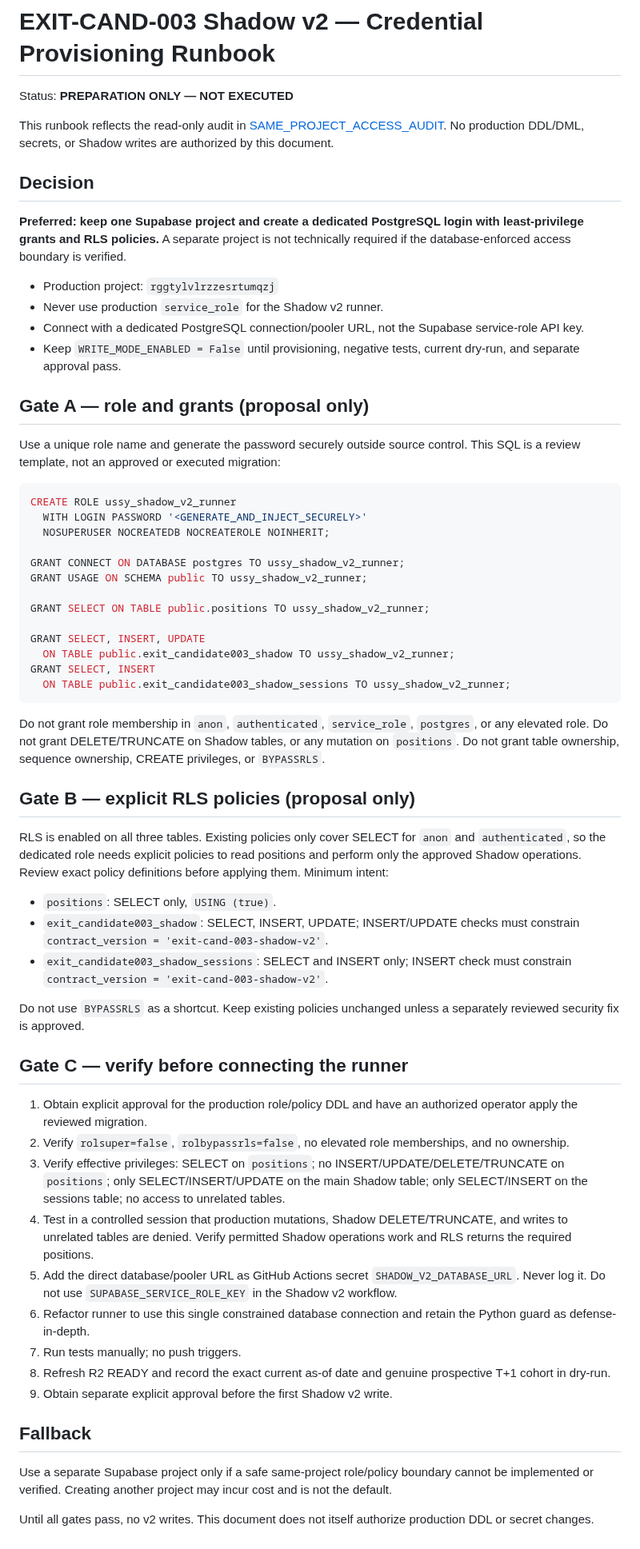
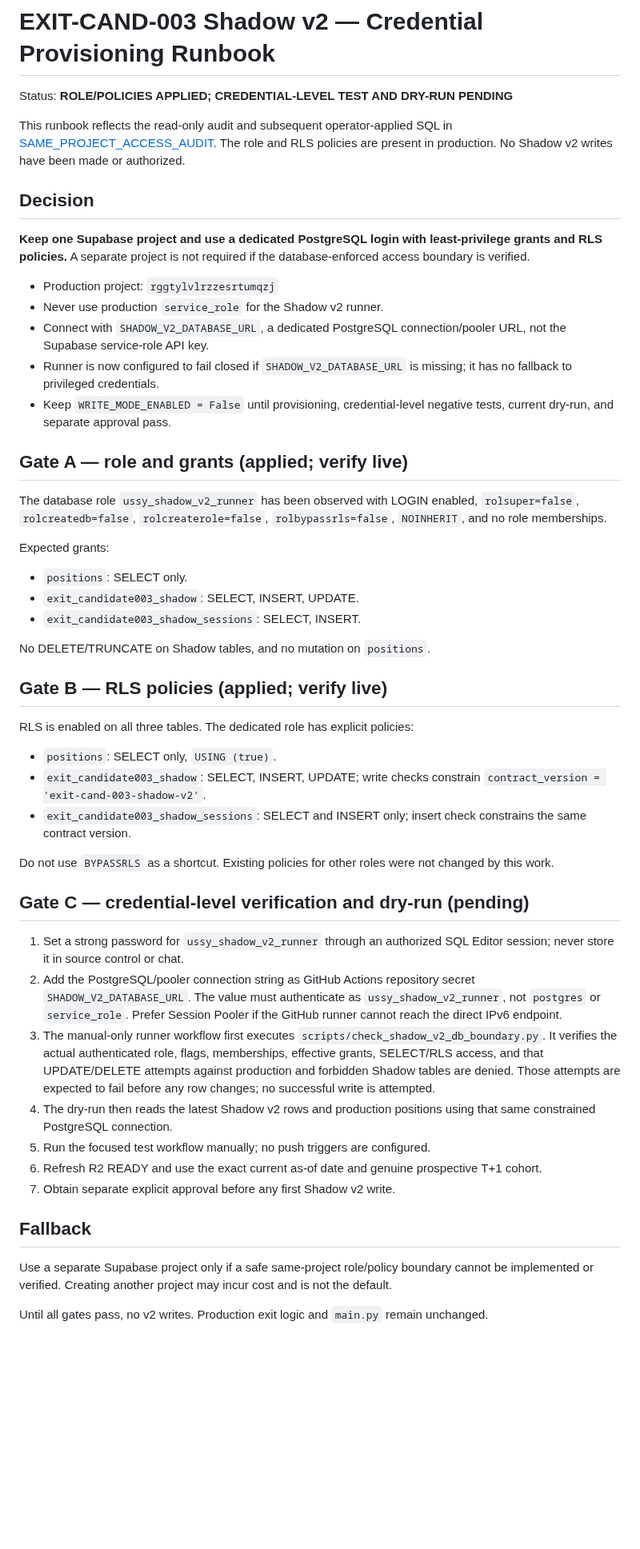
Before and after one commit to azharmz/ussy-trendfoll, a Markdown page: docs/EXIT_CAND_003_SHADOW_V2_CREDENTIAL_PROVISIONING_RUNBOOK.md, the part around the change. Shown at 80% size. Rendered like a GitHub page; blank space fills up the shorter version.

Commit message:
Update Shadow v2 credential gate after role provisioning

````diff
--- a/docs/EXIT_CAND_003_SHADOW_V2_CREDENTIAL_PROVISIONING_RUNBOOK.md
+++ b/docs/EXIT_CAND_003_SHADOW_V2_CREDENTIAL_PROVISIONING_RUNBOOK.md
@@ -1,64 +1,53 @@
 # EXIT-CAND-003 Shadow v2 — Credential Provisioning Runbook
 
-Status: **PREPARATION ONLY — NOT EXECUTED**
+Status: **ROLE/POLICIES APPLIED; CREDENTIAL-LEVEL TEST AND DRY-RUN PENDING**
 
-This runbook reflects the read-only audit in [SAME_PROJECT_ACCESS_AUDIT](EXIT_CAND_003_SHADOW_V2_SAME_PROJECT_ACCESS_AUDIT_2026-10-16.md). No production DDL/DML, secrets, or Shadow writes are authorized by this document.
+This runbook reflects the read-only audit and subsequent operator-applied SQL in [SAME_PROJECT_ACCESS_AUDIT](EXIT_CAND_003_SHADOW_V2_SAME_PROJECT_ACCESS_AUDIT_2026-10-16.md). The role and RLS policies are present in production. No Shadow v2 writes have been made or authorized.
 
 ## Decision
 
-**Preferred: keep one Supabase project and create a dedicated PostgreSQL login with least-privilege grants and RLS policies.** A separate project is not technically required if the database-enforced access boundary is verified.
+**Keep one Supabase project and use a dedicated PostgreSQL login with least-privilege grants and RLS policies.** A separate project is not required if the database-enforced access boundary is verified.
 
 - Production project: `rggtylvlrzzesrtumqzj`
 - Never use production `service_role` for the Shadow v2 runner.
-- Connect with a dedicated PostgreSQL connection/pooler URL, not the Supabase service-role API key.
-- Keep `WRITE_MODE_ENABLED = False` until provisioning, negative tests, current dry-run, and separate approval pass.
+- Connect with `SHADOW_V2_DATABASE_URL`, a dedicated PostgreSQL connection/pooler URL, not the Supabase service-role API key.
+- Runner is now configured to fail closed if `SHADOW_V2_DATABASE_URL` is missing; it has no fallback to privileged credentials.
+- Keep `WRITE_MODE_ENABLED = False` until provisioning, credential-level negative tests, current dry-run, and separate approval pass.
 
-## Gate A — role and grants (proposal only)
+## Gate A — role and grants (applied; verify live)
 
-Use a unique role name and generate the password securely outside source control. This SQL is a review template, not an approved or executed migration:
+The database role `ussy_shadow_v2_runner` has been observed with LOGIN enabled, `rolsuper=false`, `rolcreatedb=false`, `rolcreaterole=false`, `rolbypassrls=false`, `NOINHERIT`, and no role memberships.
 
-```sql
-CREATE ROLE ussy_shadow_v2_runner
-  WITH LOGIN PASSWORD '<GENERATE_AND_INJECT_SECURELY>'
-  NOSUPERUSER NOCREATEDB NOCREATEROLE NOINHERIT;
+Expected grants:
 
-GRANT CONNECT ON DATABASE postgres TO ussy_shadow_v2_runner;
-GRANT USAGE ON SCHEMA public TO ussy_shadow_v2_runner;
+- `positions`: SELECT only.
+- `exit_candidate003_shadow`: SELECT, INSERT, UPDATE.
+- `exit_candidate003_shadow_sessions`: SELECT, INSERT.
 
-GRANT SELECT ON TABLE public.positions TO ussy_shadow_v2_runner;
+No DELETE/TRUNCATE on Shadow tables, and no mutation on `positions`.
 
-GRANT SELECT, INSERT, UPDATE
-  ON TABLE public.exit_candidate003_shadow TO ussy_shadow_v2_runner;
-GRANT SELECT, INSERT
-  ON TABLE public.exit_candidate003_shadow_sessions TO ussy_shadow_v2_runner;
-```
+## Gate B — RLS policies (applied; verify live)
 
-Do not grant role membership in `anon`, `authenticated`, `service_role`, `postgres`, or any elevated role. Do not grant DELETE/TRUNCATE on Shadow tables, or any mutation on `positions`. Do not grant table ownership, sequence ownership, CREATE privileges, or `BYPASSRLS`.
-
-## Gate B — explicit RLS policies (proposal only)
-
-RLS is enabled on all three tables. Existing policies only cover SELECT for `anon` and `authenticated`, so the dedicated role needs explicit policies to read positions and perform only the approved Shadow operations. Review exact policy definitions before applying them. Minimum intent:
+RLS is enabled on all three tables. The dedicated role has explicit policies:
 
 - `positions`: SELECT only, `USING (true)`.
-- `exit_candidate003_shadow`: SELECT, INSERT, UPDATE; INSERT/UPDATE checks must constrain `contract_version = 'exit-cand-003-shadow-v2'`.
-- `exit_candidate003_shadow_sessions`: SELECT and INSERT only; INSERT check must constrain `contract_version = 'exit-cand-003-shadow-v2'`.
+- `exit_candidate003_shadow`: SELECT, INSERT, UPDATE; write checks constrain `contract_version = 'exit-cand-003-shadow-v2'`.
+- `exit_candidate003_shadow_sessions`: SELECT and INSERT only; insert check constrains the same contract version.
 
-Do not use `BYPASSRLS` as a shortcut. Keep existing policies unchanged unless a separately reviewed security fix is approved.
+Do not use `BYPASSRLS` as a shortcut. Existing policies for other roles were not changed by this work.
 
-## Gate C — verify before connecting the runner
+## Gate C — credential-level verification and dry-run (pending)
 
-1. Obtain explicit approval for the production role/policy DDL and have an authorized operator apply the reviewed migration.
-2. Verify `rolsuper=false`, `rolbypassrls=false`, no elevated role memberships, and no ownership.
-3. Verify effective privileges: SELECT on `positions`; no INSERT/UPDATE/DELETE/TRUNCATE on `positions`; only SELECT/INSERT/UPDATE on the main Shadow table; only SELECT/INSERT on the sessions table; no access to unrelated tables.
-4. Test in a controlled session that production mutations, Shadow DELETE/TRUNCATE, and writes to unrelated tables are denied. Verify permitted Shadow operations work and RLS returns the required positions.
-5. Add the direct database/pooler URL as GitHub Actions secret `SHADOW_V2_DATABASE_URL`. Never log it. Do not use `SUPABASE_SERVICE_ROLE_KEY` in the Shadow v2 workflow.
-6. Refactor runner to use this single constrained database connection and retain the Python guard as defense-in-depth.
-7. Run tests manually; no push triggers.
-8. Refresh R2 READY and record the exact current as-of date and genuine prospective T+1 cohort in dry-run.
-9. Obtain separate explicit approval before the first Shadow v2 write.
+1. Set a strong password for `ussy_shadow_v2_runner` through an authorized SQL Editor session; never store it in source control or chat.
+2. Add the PostgreSQL/pooler connection string as GitHub Actions repository secret `SHADOW_V2_DATABASE_URL`. The value must authenticate as `ussy_shadow_v2_runner`, not `postgres` or `service_role`. Prefer Session Pooler if the GitHub runner cannot reach the direct IPv6 endpoint.
+3. The manual-only runner workflow first executes `scripts/check_shadow_v2_db_boundary.py`. It verifies the actual authenticated role, flags, memberships, effective grants, SELECT/RLS access, and that UPDATE/DELETE attempts against production and forbidden Shadow tables are denied. Those attempts are expected to fail before any row changes; no successful write is attempted.
+4. The dry-run then reads the latest Shadow v2 rows and production positions using that same constrained PostgreSQL connection.
+5. Run the focused test workflow manually; no push triggers are configured.
+6. Refresh R2 READY and use the exact current as-of date and genuine prospective T+1 cohort.
+7. Obtain separate explicit approval before any first Shadow v2 write.
 
 ## Fallback
 
 Use a separate Supabase project only if a safe same-project role/policy boundary cannot be implemented or verified. Creating another project may incur cost and is not the default.
 
-Until all gates pass, no v2 writes. This document does not itself authorize production DDL or secret changes.
+Until all gates pass, no v2 writes. Production exit logic and `main.py` remain unchanged.
````
